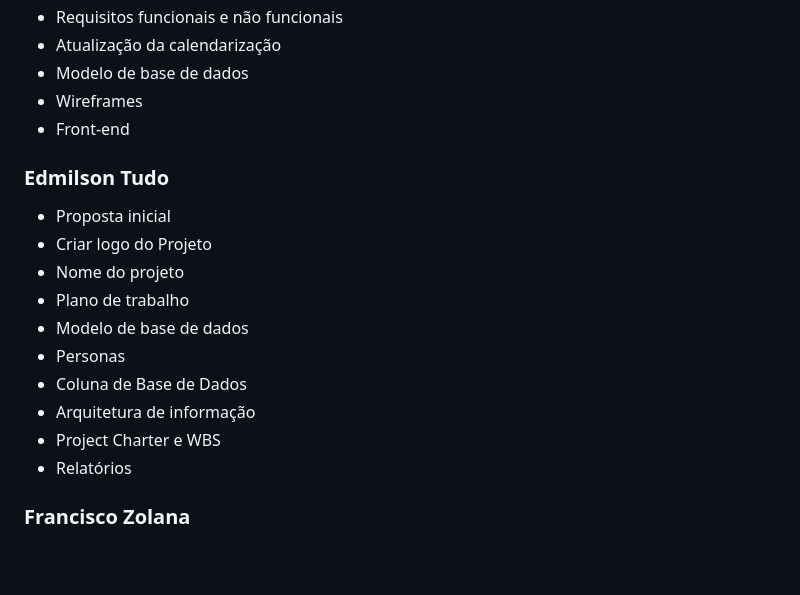
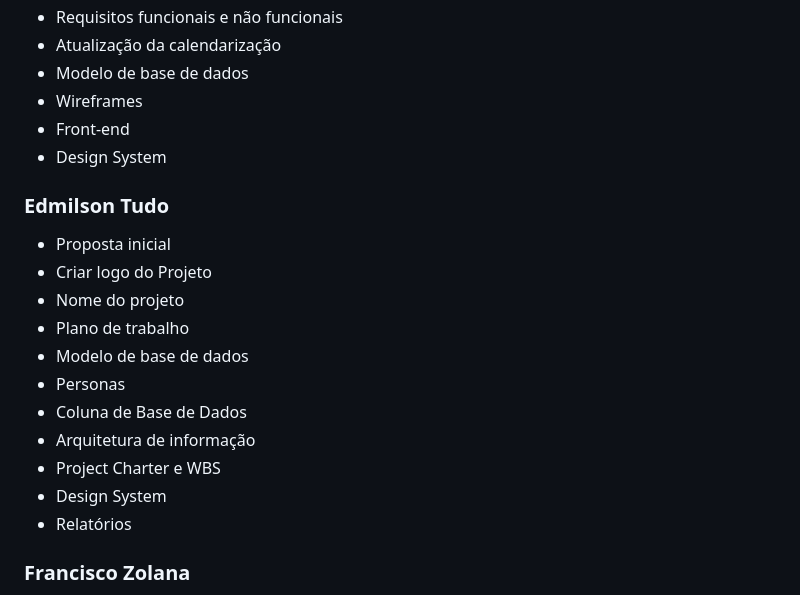
Before and after one commit to Dario8724/MyBookshelf, a Markdown page: README.md, the part around the change. GitHub-like rendering; blank space fills up the shorter version.

Commit message:
Update README with Design System section

```diff
--- a/README.md
+++ b/README.md
@@ -271,6 +271,7 @@ Rede social literária bastante popular no Brasil.
 - Modelo de base de dados
 - Wireframes
 - Front-end
+- Design System
 
 ### Edmilson Tudo
 - Proposta inicial
@@ -282,6 +283,7 @@ Rede social literária bastante popular no Brasil.
 - Coluna de Base de Dados
 - Arquitetura de informação
 - Project Charter e WBS
+- Design System
 - Relatórios
 
 ### Francisco Zolana
```
